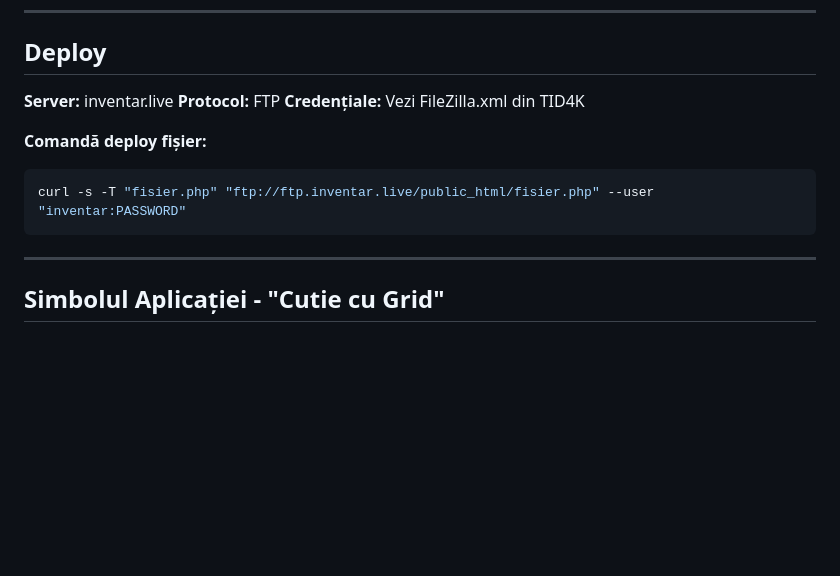
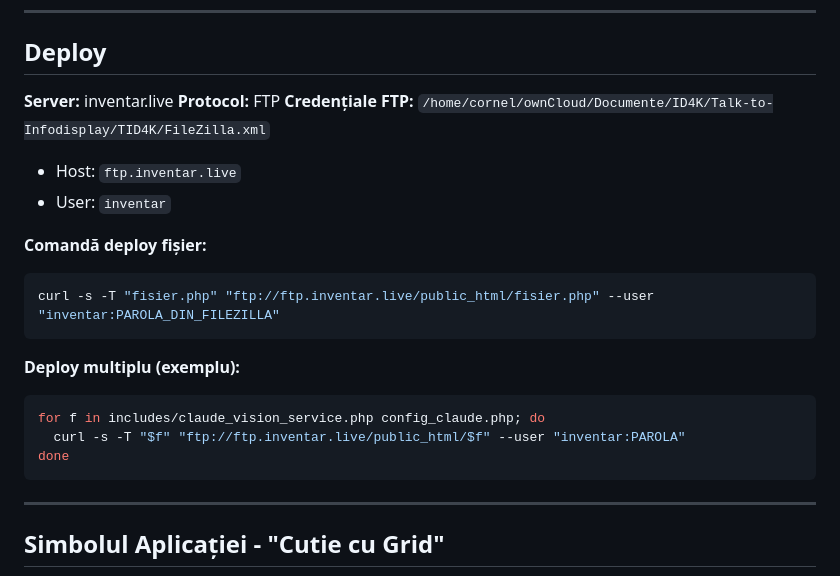
Before and after one commit to veteranocean7/inventar.live, a Markdown page: fisiere.md/CLAUDE.md, the part around the change. Drawn GitHub-style; blank space fills up the shorter version.

Commit message:
docs: Update deploy section with FileZilla.xml path
- Added exact path to FileZilla.xml credentials
- Added FTP host and user info
- Added example for multiple file deploy

Co-Authored-By: Claude Opus 4.5 <noreply@anthropic.com>

````diff
--- a/fisiere.md/CLAUDE.md
+++ b/fisiere.md/CLAUDE.md
@@ -117,11 +117,20 @@ Echivalent cu: `git push origin main && git push backup main`
 
 **Server:** inventar.live
 **Protocol:** FTP
-**Credențiale:** Vezi FileZilla.xml din TID4K
+**Credențiale FTP:** `/home/cornel/ownCloud/Documente/ID4K/Talk-to-Infodisplay/TID4K/FileZilla.xml`
+- Host: `ftp.inventar.live`
+- User: `inventar`
 
 **Comandă deploy fișier:**
 ```bash
-curl -s -T "fisier.php" "ftp://ftp.inventar.live/public_html/fisier.php" --user "inventar:PASSWORD"
+curl -s -T "fisier.php" "ftp://ftp.inventar.live/public_html/fisier.php" --user "inventar:PAROLA_DIN_FILEZILLA"
+```
+
+**Deploy multiplu (exemplu):**
+```bash
+for f in includes/claude_vision_service.php config_claude.php; do
+  curl -s -T "$f" "ftp://ftp.inventar.live/public_html/$f" --user "inventar:PAROLA"
+done
 ```
 
 ---
````
